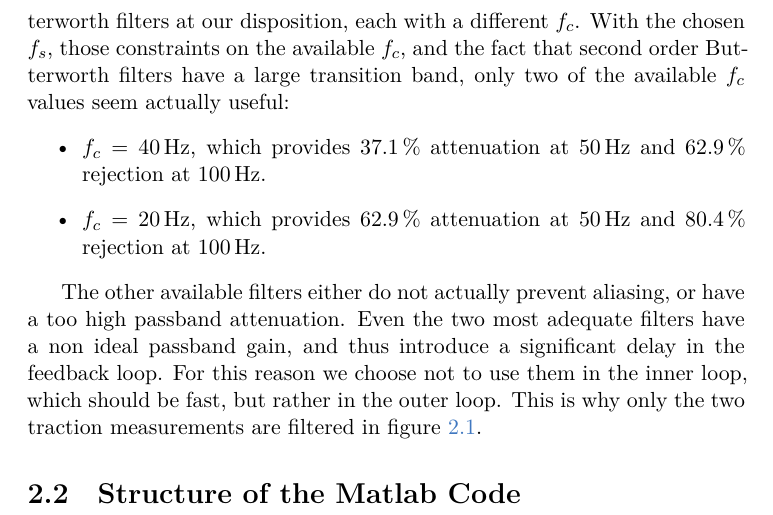
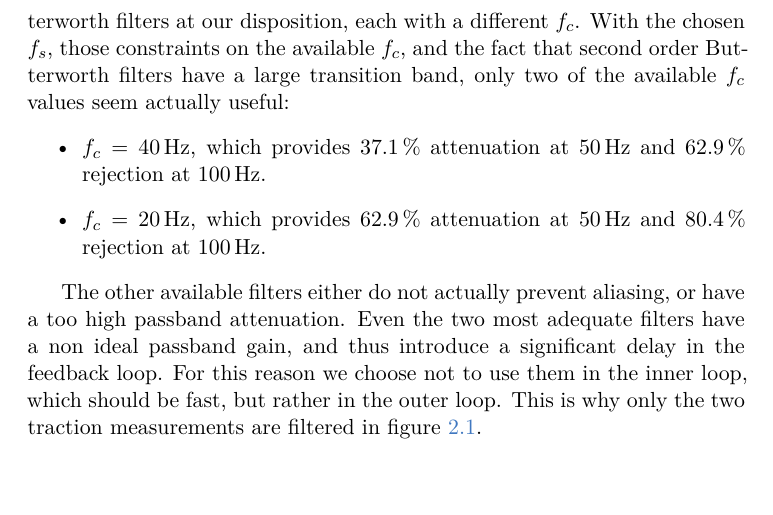
Before and after one commit to nathdwek/rollingMillReport, a LaTeX document (main.tex, which reads setup.tex): part of page 6 of 25, cut so that both start at the same text. Compiled offline with XeLaTeX.

Commit message:
remove section structure of the code

```diff
--- a/setup.tex
+++ b/setup.tex
@@ -15,5 +15,3 @@ To be perfectly rigorous, we should filter every input before sampling it. Howev
 \end{itemize}
 
 The other available filters either do not actually prevent aliasing, or have a too high passband attenuation. Even the two most adequate filters have a non ideal passband gain, and thus introduce a significant delay in the feedback loop. For this reason we choose not to use them in the inner loop, which should be fast, but rather in the outer loop. This is why only the two traction measurements are filtered in figure \ref{fig:wiring}.
-
-\section{Structure of the Matlab Code}
```
